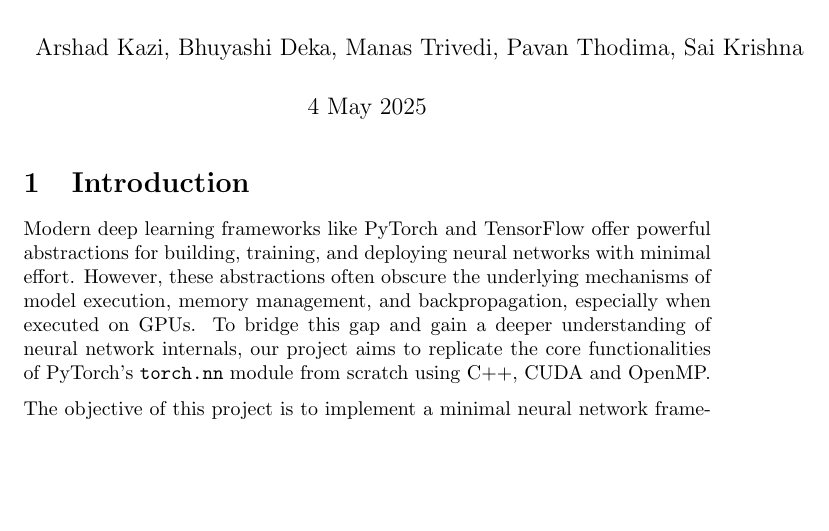
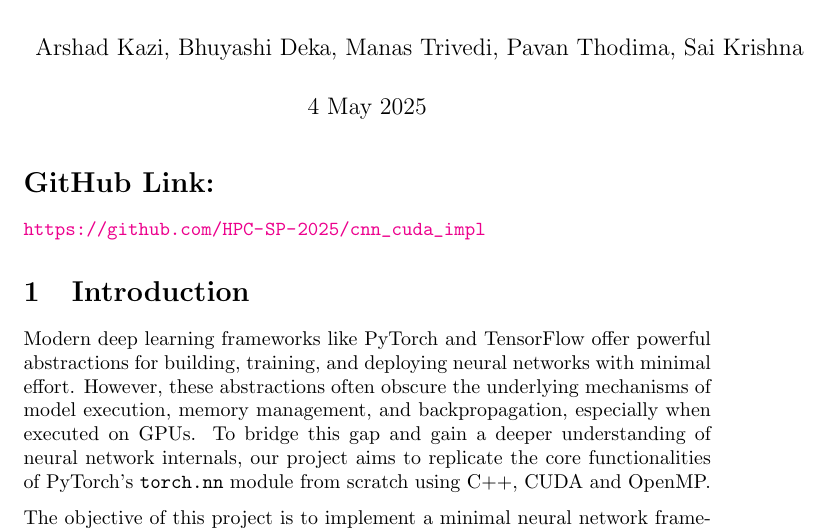
Before and after one commit to HPC-SP-2025/cnn_cuda_impl, a LaTeX document (report/main.tex): part of page 1 of 11, cut so that both start at the same text, the shorter picture padded with empty space. Compiled offline with pdfLaTeX.

Commit message:
Add GitHub Link to the report

```diff
--- a/report/main.tex
+++ b/report/main.tex
@@ -3,6 +3,9 @@
 \usepackage{amsmath}
 \usepackage{subcaption}
 \usepackage{parskip}
+\usepackage{hyperref}
+
+\hypersetup{colorlinks=true,linkcolor=blue, linktocpage}
 
 \title{Mini Torch Library\\CS 771 Project Report}
 \author{Arshad Kazi, Bhuyashi Deka, Manas Trivedi, Pavan Thodima, Sai Krishna}
@@ -11,6 +14,8 @@
 \begin{document}
 
 \maketitle
+
+\section*{GitHub Link:} \url{https://github.com/HPC-SP-2025/cnn_cuda_impl}
 
 \input{sections/introduction}
 \input{sections/architecture}
```
